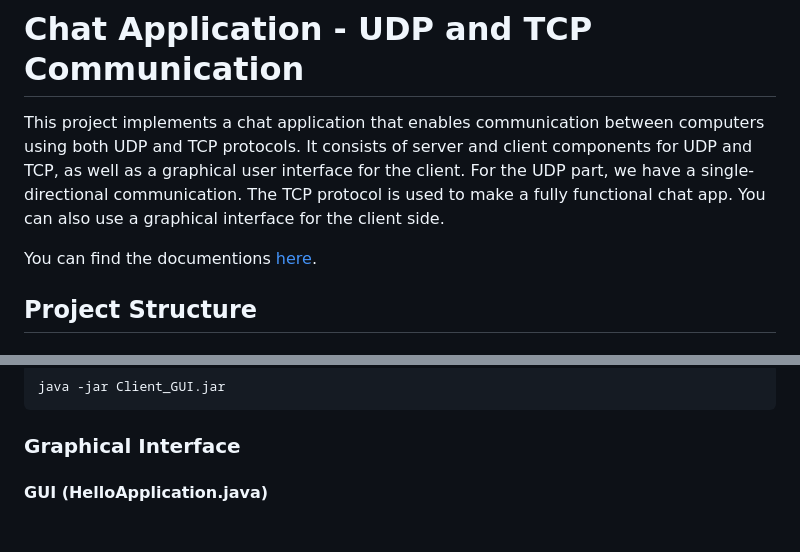
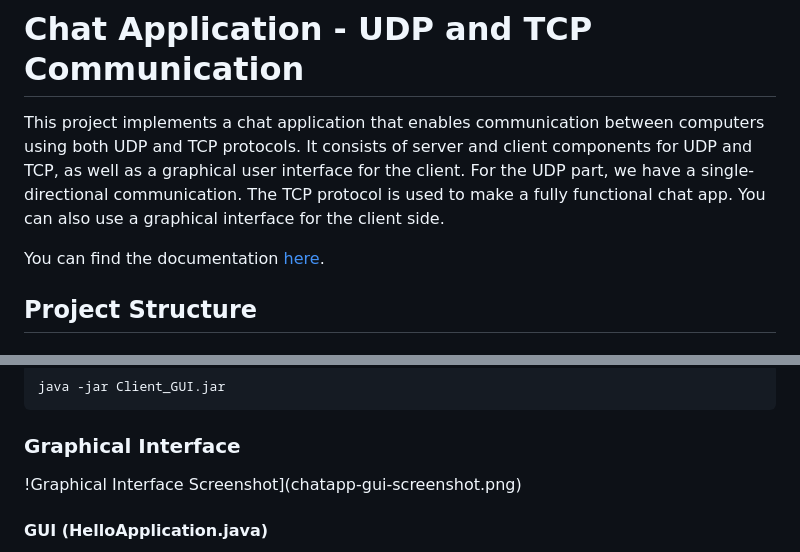
Before and after one commit to mma1377/network_chat_app, a Markdown page: README.md, 2 parts joined by grey strips. GitHub-like rendering; blank space fills up the shorter version.

```diff
--- a/README.md
+++ b/README.md
@@ -4,7 +4,7 @@ This project implements a chat application that enables communication between co
 For the UDP part, we have a single-directional communication.
 The TCP protocol is used to make a fully functional chat app. You can also use a graphical interface for the client side.
 
-You can find the documentions [here](https://mma1377.github.io/network_chat_app/).
+You can find the documentation [here](https://mma1377.github.io/network_chat_app/).
 
 ## Project Structure
 
@@ -92,6 +92,8 @@ java -jar Client_GUI.jar
 
 ### Graphical Interface
 
+!Graphical Interface Screenshot](chatapp-gui-screenshot.png)
+
 #### GUI (HelloApplication.java)
 - Provides a graphical user interface for the TCP client.
 - Allows users to connect to the server by specifying the address.
```
